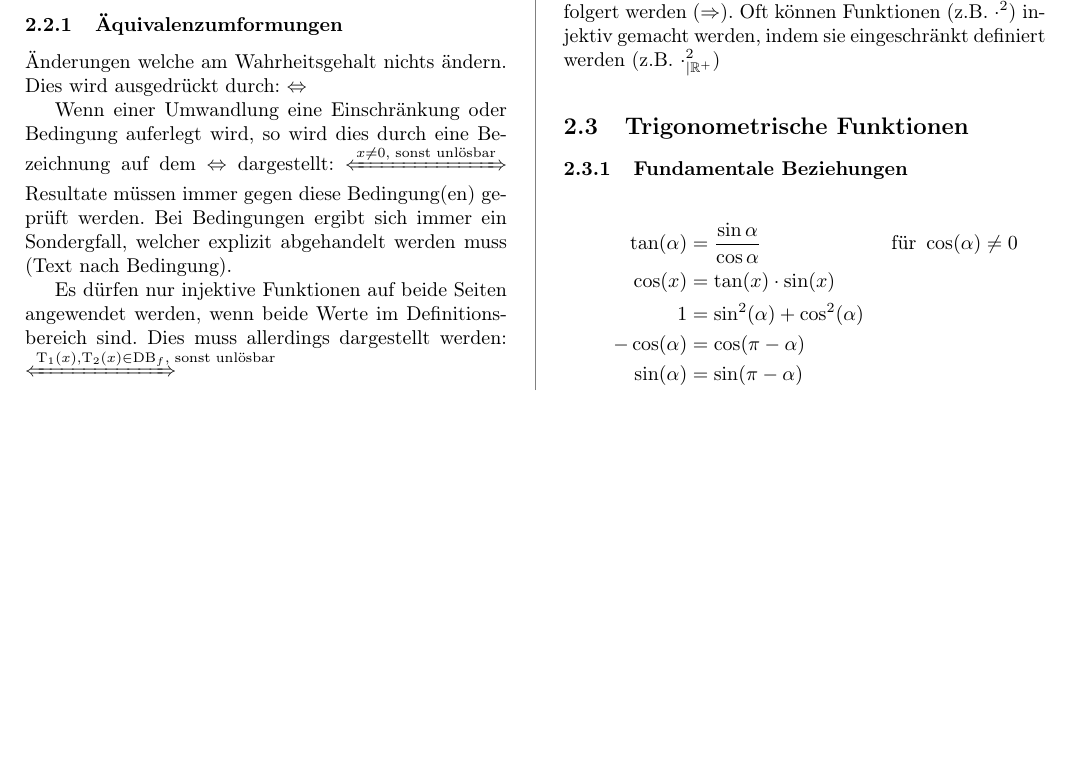
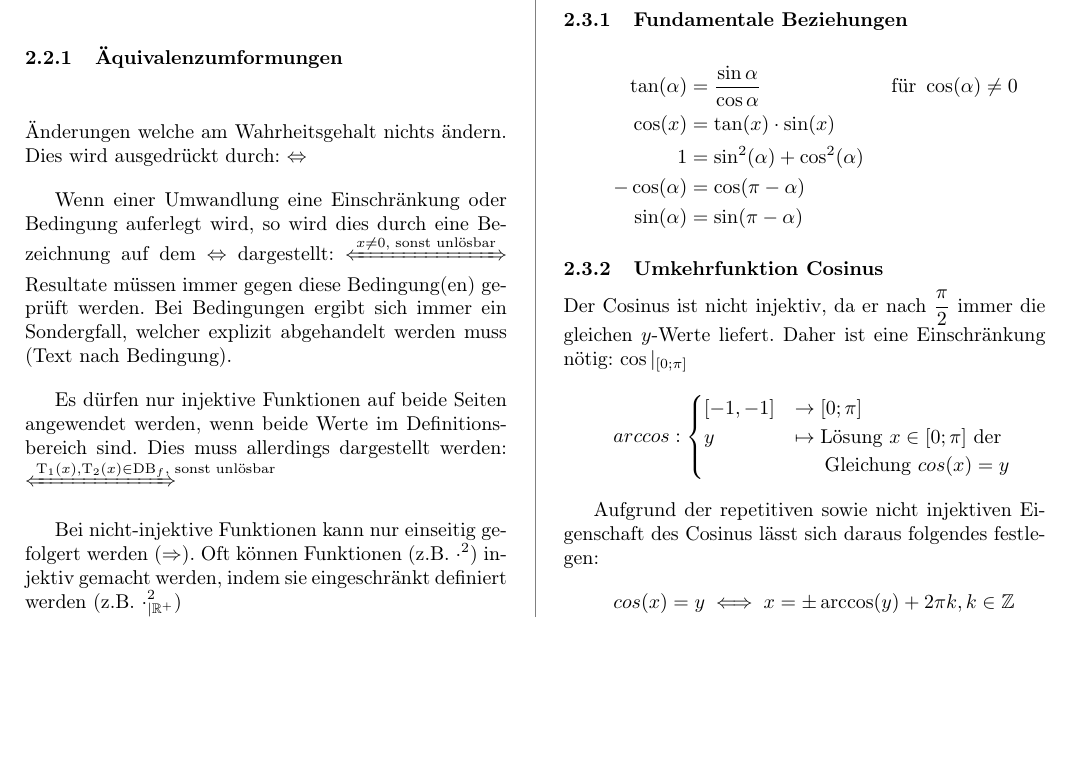
Before and after one commit to fabianhauser/studium-dokumentationen, a LaTeX document (An1I/An1I.tex): part of page 3 of 3, cut so that both start at the same text, the shorter picture padded with empty space. Compiled offline with pdfLaTeX.

Commit message:
Add Cosinus-^-1-funktion

```diff
--- a/An1I/An1I.tex
+++ b/An1I/An1I.tex
@@ -288,6 +288,22 @@
 		 \sin(\alpha) &= \sin(\pi - \alpha)
 	\end{align*}
 
+\subsubsection{Umkehrfunktion Cosinus}
+
+	Der Cosinus ist nicht injektiv, da er nach $\frac{\pi}{2}$ immer die gleichen $y$-Werte liefert. Daher ist eine Einschränkung nötig:
+	$\cos|_{[0;\pi]}$
+	\[
+		arccos : \begin{cases}
+			[-1, -1] &\to [0;\pi]\\
+			y &\mapsto \text{Lösung } x \in [0;\pi] \text{ der}\\
+			  &\indent \text{Gleichung }  cos(x) = y
+		\end{cases}
+	\]
+
+	Aufgrund der repetitiven sowie nicht injektiven Eigenschaft des Cosinus lässt sich daraus folgendes festlegen:
+	\[
+		cos(x) = y \iff x = \pm \arccos(y) + 2 \pi k, k \in \mathbb{Z}
+	\]
 
 
 \end{multicols}
```
